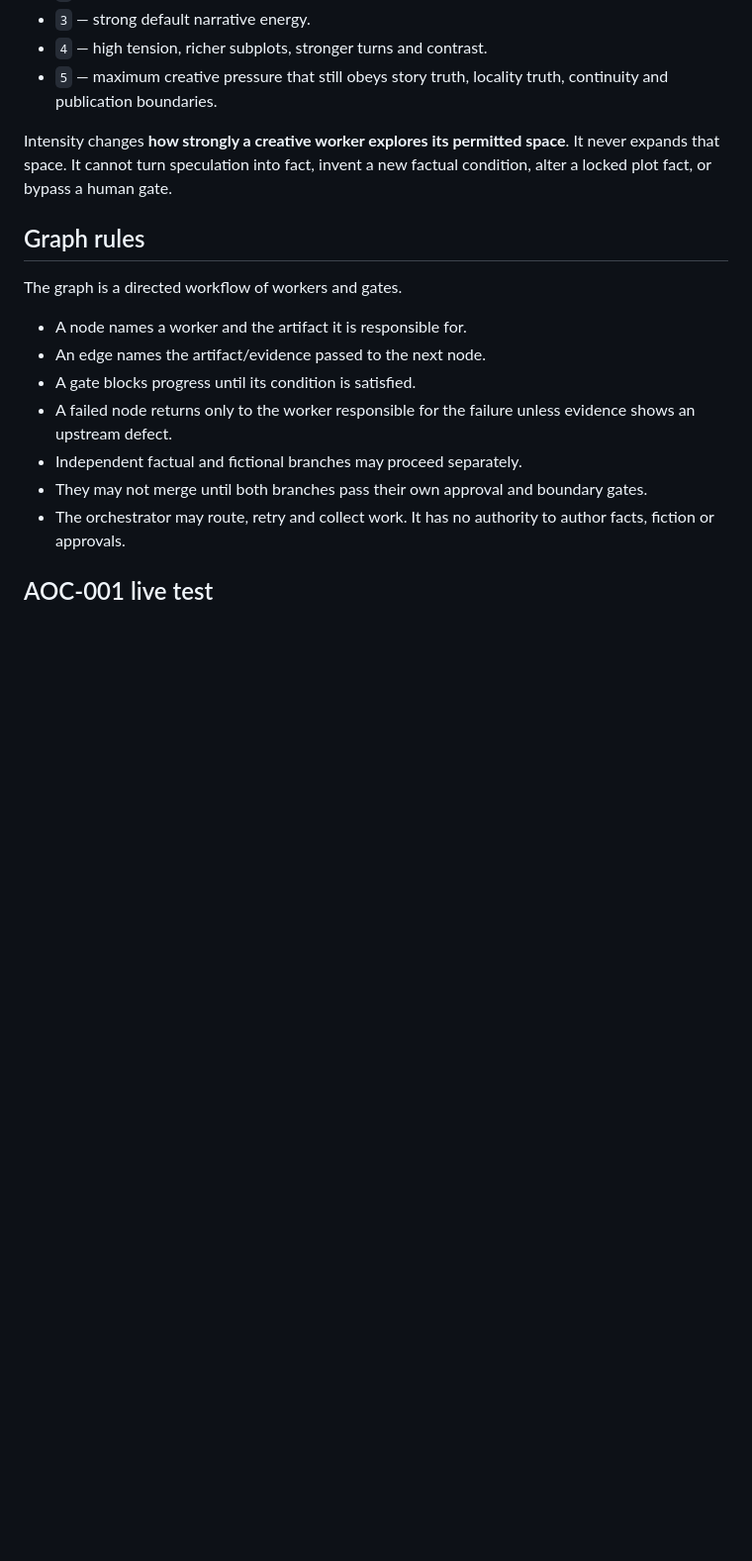
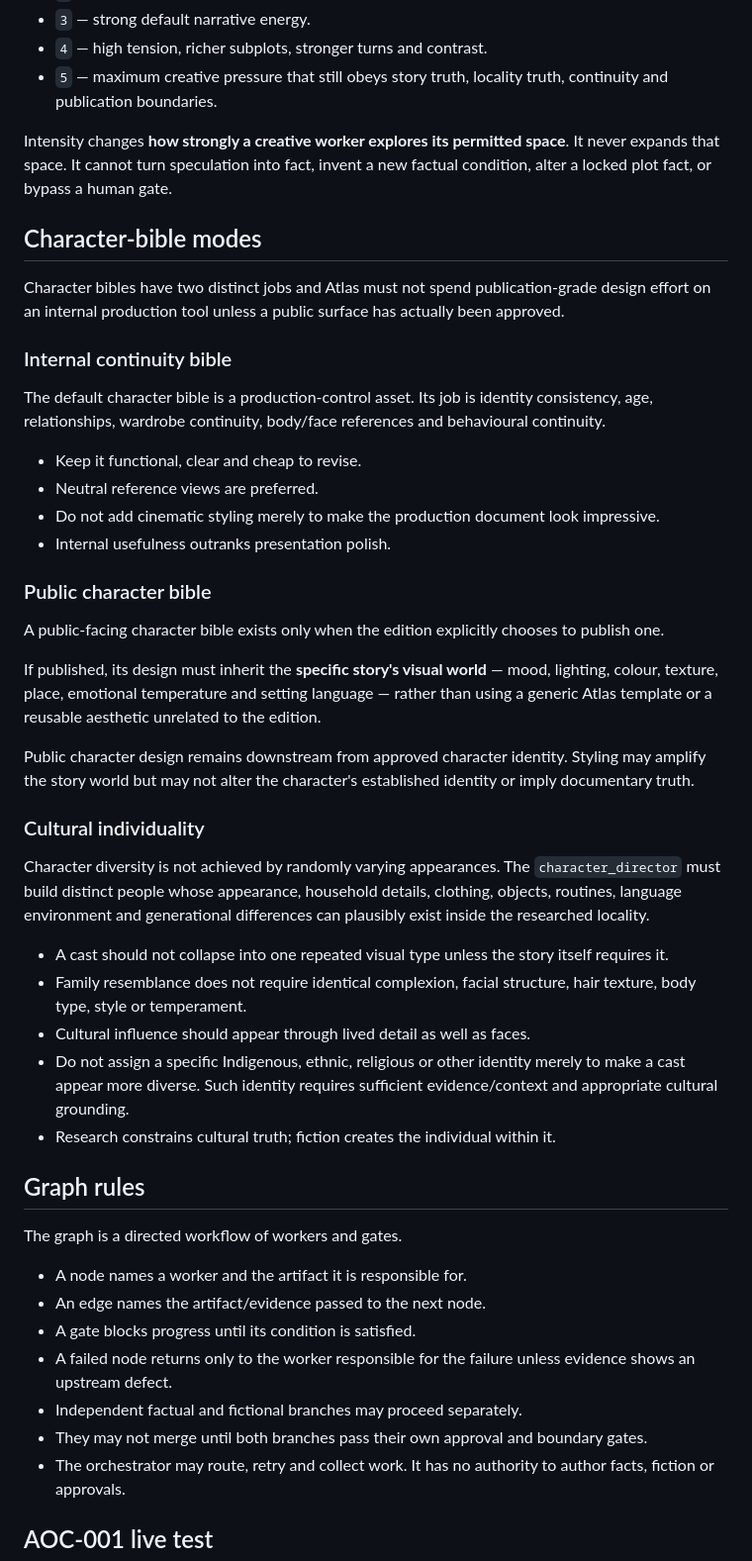
Before and after one commit to oroknows-arch1/atlas-of-consequences, a Markdown page: ATLAS-OPERATING-MODEL.md, the part around the change. Shown at 99% size. Drawn GitHub-style; blank space fills up the shorter version.

Commit message:
Add character-bible mode and cultural-grounding rules

```diff
--- a/ATLAS-OPERATING-MODEL.md
+++ b/ATLAS-OPERATING-MODEL.md
@@ -62,6 +62,37 @@ Creative workers may expose an `intensity` setting from `0` to `5`.
 
 Intensity changes **how strongly a creative worker explores its permitted space**. It never expands that space. It cannot turn speculation into fact, invent a new factual condition, alter a locked plot fact, or bypass a human gate.
 
+## Character-bible modes
+
+Character bibles have two distinct jobs and Atlas must not spend publication-grade design effort on an internal production tool unless a public surface has actually been approved.
+
+### Internal continuity bible
+
+The default character bible is a production-control asset. Its job is identity consistency, age, relationships, wardrobe continuity, body/face references and behavioural continuity.
+
+- Keep it functional, clear and cheap to revise.
+- Neutral reference views are preferred.
+- Do not add cinematic styling merely to make the production document look impressive.
+- Internal usefulness outranks presentation polish.
+
+### Public character bible
+
+A public-facing character bible exists only when the edition explicitly chooses to publish one.
+
+If published, its design must inherit the **specific story's visual world** — mood, lighting, colour, texture, place, emotional temperature and setting language — rather than using a generic Atlas template or a reusable aesthetic unrelated to the edition.
+
+Public character design remains downstream from approved character identity. Styling may amplify the story world but may not alter the character's established identity or imply documentary truth.
+
+### Cultural individuality
+
+Character diversity is not achieved by randomly varying appearances. The `character_director` must build distinct people whose appearance, household details, clothing, objects, routines, language environment and generational differences can plausibly exist inside the researched locality.
+
+- A cast should not collapse into one repeated visual type unless the story itself requires it.
+- Family resemblance does not require identical complexion, facial structure, hair texture, body type, style or temperament.
+- Cultural influence should appear through lived detail as well as faces.
+- Do not assign a specific Indigenous, ethnic, religious or other identity merely to make a cast appear more diverse. Such identity requires sufficient evidence/context and appropriate cultural grounding.
+- Research constrains cultural truth; fiction creates the individual within it.
+
 ## Graph rules
 
 The graph is a directed workflow of workers and gates.
```
